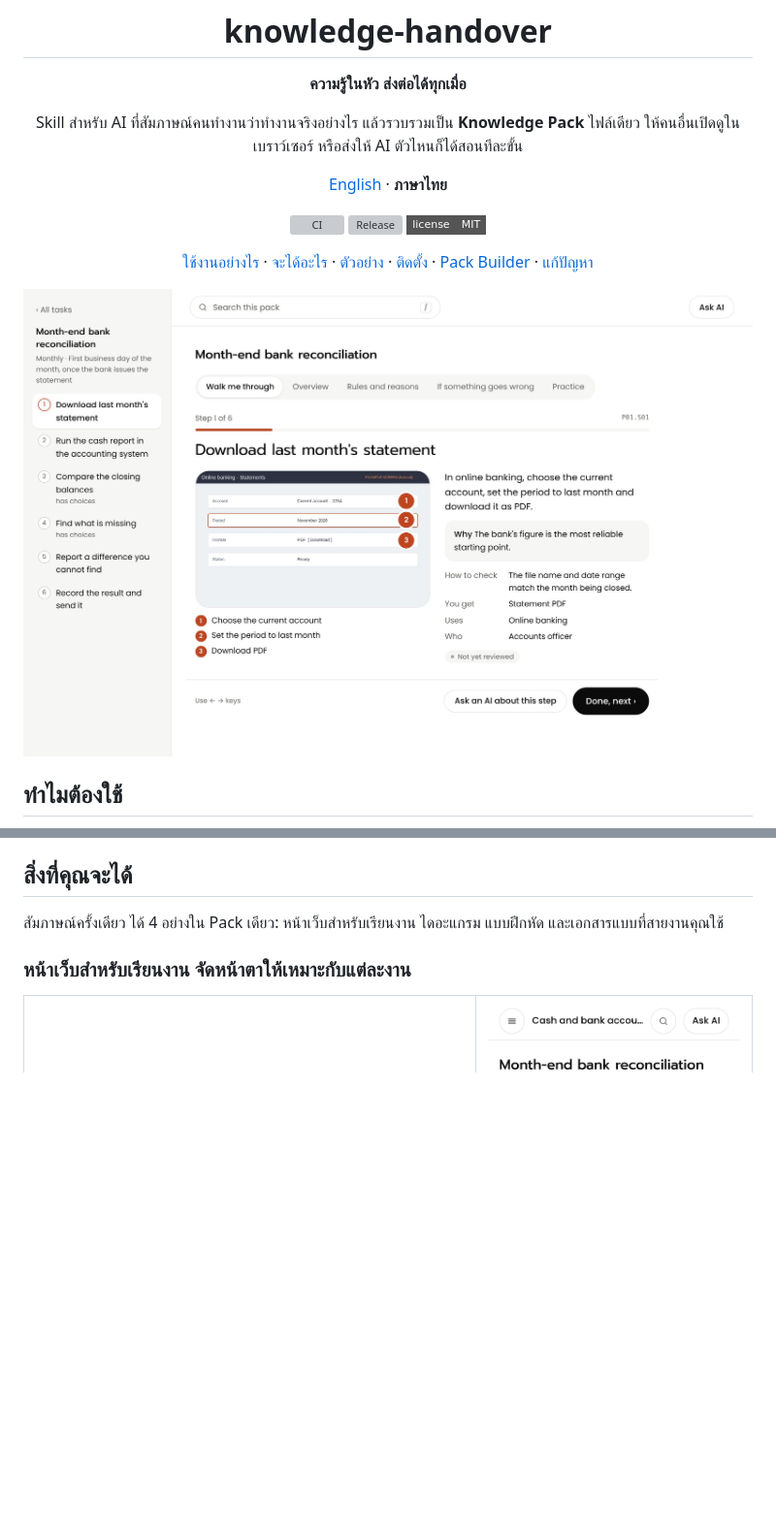
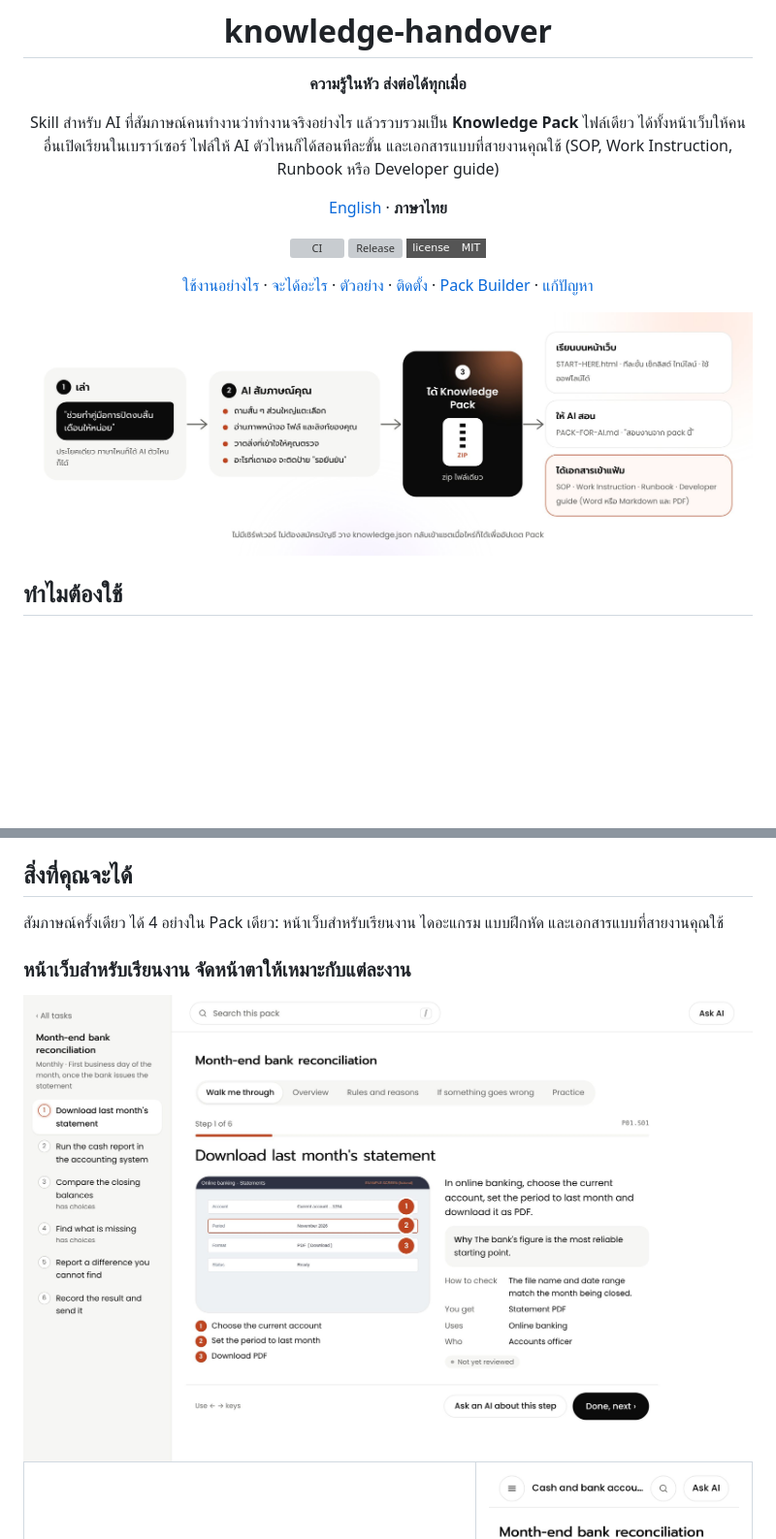
Before and after one commit to phumminbm/knowledge-handover, a Markdown page: README.th.md, 2 parts joined by grey strips. Shown at 97% size. GitHub-like rendering; pictures changed too: docs/images/overview-th.jpg (added); badges without logos; blank space fills up the shorter version; grey boxes are pictures that could not be loaded.

```diff
--- a/README.th.md
+++ b/README.th.md
@@ -6,7 +6,7 @@
 
 **ความรู้ในหัว ส่งต่อได้ทุกเมื่อ**
 
-Skill สำหรับ AI ที่สัมภาษณ์คนทำงานว่าทำงานจริงอย่างไร แล้วรวบรวมเป็น **Knowledge Pack** ไฟล์เดียว ให้คนอื่นเปิดดูในเบราว์เซอร์ หรือส่งให้ AI ตัวไหนก็ได้สอนทีละขั้น
+Skill สำหรับ AI ที่สัมภาษณ์คนทำงานว่าทำงานจริงอย่างไร แล้วรวบรวมเป็น **Knowledge Pack** ไฟล์เดียว ได้ทั้งหน้าเว็บให้คนอื่นเปิดเรียนในเบราว์เซอร์ ไฟล์ให้ AI ตัวไหนก็ได้สอนทีละขั้น และเอกสารแบบที่สายงานคุณใช้ (SOP, Work Instruction, Runbook หรือ Developer guide)
 
 [English](README.md) · **ภาษาไทย**
 
@@ -16,7 +16,7 @@ Skill สำหรับ AI ที่สัมภาษณ์คนทำงา
 
 [ใช้งานอย่างไร](#ใช้งานอย่างไร) · [จะได้อะไร](#สิ่งที่คุณจะได้) · [ตัวอย่าง](#ดูตัวอย่าง) · [ติดตั้ง](#ติดตั้ง) · [Pack Builder](https://phumminbm.github.io/knowledge-handover/) · [แก้ปัญหา](#ถ้าใช้แล้วติดปัญหา)
 
-<img src="docs/images/walkthrough.jpg" alt="ขั้นตอนหนึ่งใน START-HERE.html: ภาพหน้าจอจริงของผู้ส่งงานพร้อมหมุดตัวเลข เหตุผลของขั้นตอน และวิธีเช็กว่าทำถูก" width="860">
+<img src="docs/images/overview-th.jpg" alt="ภาพรวม: 1. บอก AI ประโยคเดียว 2. AI สัมภาษณ์คุณ อ่านภาพหน้าจอและไฟล์ วาดสิ่งที่เข้าใจให้ตรวจ และติดป้ายสิ่งที่เดา 3. ได้ Knowledge Pack ใช้เรียนบนหน้าเว็บ ให้ AI สอน และได้เอกสารเข้าแฟ้ม" width="900">
 
 </div>
 
@@ -68,6 +68,8 @@ AI จะทำความรู้จักงานของคุณ ขอ
 สัมภาษณ์ครั้งเดียว ได้ 4 อย่างใน Pack เดียว: หน้าเว็บสำหรับเรียนงาน ไดอะแกรม แบบฝึกหัด และเอกสารแบบที่สายงานคุณใช้
 
 ### หน้าเว็บสำหรับเรียนงาน จัดหน้าตาให้เหมาะกับแต่ละงาน
+
+<img src="docs/images/walkthrough.jpg" alt="ขั้นตอนหนึ่งใน START-HERE.html: ภาพหน้าจอจริงของผู้ส่งงานพร้อมหมุดตัวเลข เหตุผลของขั้นตอน และวิธีเช็กว่าทำถูก" width="860">
 
 <table>
 <tr>
```
Also changed, not shown: README.md (+4 -2 lines), docs/images/overview.jpg (added).
